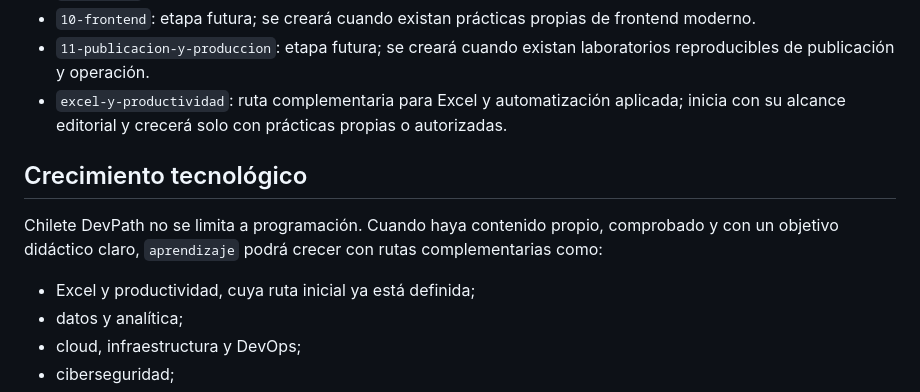
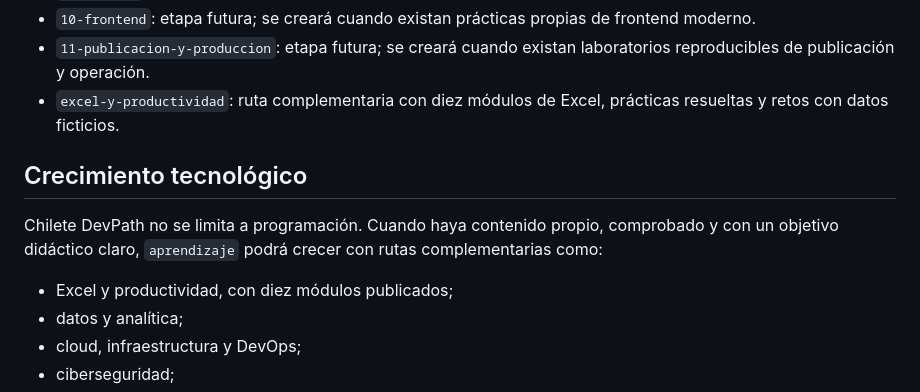
Before and after one commit to chiletedevpath/aprendizaje, a Markdown page: README.md, the part around the change. Rendered like a GitHub page.

Commit message:
docs: actualiza el alcance publicado de la ruta Excel

```diff
--- a/README.md
+++ b/README.md
@@ -20,13 +20,13 @@ La secuencia actual corresponde a la ruta de desarrollo de software. Se mantiene
 - `09-backend`: prácticas de backend y Spring Boot.
 - `10-frontend`: etapa futura; se creará cuando existan prácticas propias de frontend moderno.
 - `11-publicacion-y-produccion`: etapa futura; se creará cuando existan laboratorios reproducibles de publicación y operación.
-- `excel-y-productividad`: ruta complementaria para Excel y automatización aplicada; inicia con su alcance editorial y crecerá solo con prácticas propias o autorizadas.
+- `excel-y-productividad`: ruta complementaria con diez módulos de Excel, prácticas resueltas y retos con datos ficticios.
 
 ## Crecimiento tecnológico
 
 Chilete DevPath no se limita a programación. Cuando haya contenido propio, comprobado y con un objetivo didáctico claro, `aprendizaje` podrá crecer con rutas complementarias como:
 
-- Excel y productividad, cuya ruta inicial ya está definida;
+- Excel y productividad, con diez módulos publicados;
 - datos y analítica;
 - cloud, infraestructura y DevOps;
 - ciberseguridad;
```
